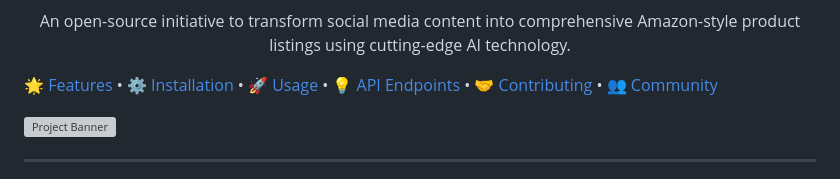
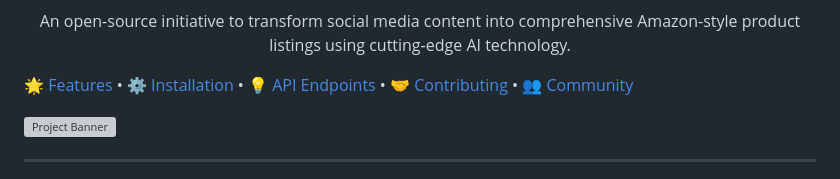
Before and after one commit to velazquezenrique/SocioSell, a Markdown page: Readme.md, the part around one of its changes. GitHub-like rendering; grey boxes are pictures that could not be loaded.

Commit message:
Enhanced README.md

```diff
--- a/Readme.md
+++ b/Readme.md
@@ -20,8 +20,7 @@
   An open-source initiative to transform social media content into comprehensive Amazon-style product listings using cutting-edge AI technology. </p>
 
 [🌟 Features](#-features) •
-[⚙️ Installation](#️-installation) •
-[🚀 Usage](#-usage) •
+[⚙️ Installation](#development-setup) •
 [💡 API Endpoints](#-api-endpoints) •
 [🤝 Contributing](#-contributing) •
 [👥 Community](#-community)
```
Also changed, not shown: other parts of Readme.md (+1 -1 lines).
